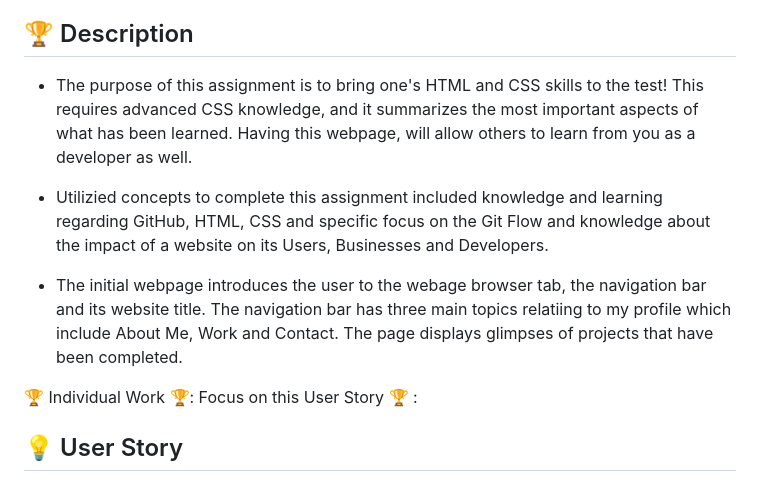
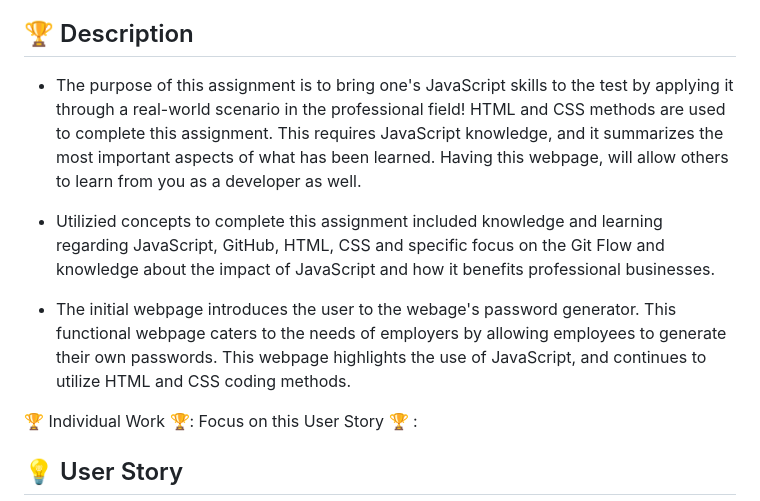
Before and after one commit to mayamccann/Password-Generator-for-Employees, a Markdown page: README.md, the part around the change. GitHub-like rendering.

Commit message:
Add Description to README

```diff
--- a/README.md
+++ b/README.md
@@ -10,11 +10,11 @@ For this assignment, the goal is to create a functioning password generator that
 
 ## 🏆 Description
 
-* The purpose of this assignment is to bring one's HTML and CSS skills to the test! This requires advanced CSS knowledge, and it summarizes the most important aspects of what has been learned. Having this webpage, will allow others to learn from you as a developer as well.
+* The purpose of this assignment is to bring one's JavaScript skills to the test by applying it through a real-world scenario in the professional field! HTML and CSS methods are used to complete this assignment. This requires JavaScript knowledge, and it summarizes the most important aspects of what has been learned. Having this webpage, will allow others to learn from you as a developer as well.
 
-* Utilizied concepts to complete this assignment included knowledge and learning regarding GitHub, HTML, CSS and specific focus on the Git Flow and knowledge about the impact of a website on its Users, Businesses and Developers.
+* Utilizied concepts to complete this assignment included knowledge and learning regarding JavaScript, GitHub, HTML, CSS and specific focus on the Git Flow and knowledge about the impact of JavaScript and how it benefits professional businesses.
 
-* The initial webpage introduces the user to the webage browser tab, the navigation bar and its website title. The navigation bar has three main topics relatiing to my profile which include About Me, Work and Contact. The page displays glimpses of projects that have been completed.
+* The initial webpage introduces the user to the webage's password generator. This functional webpage caters to the needs of employers by allowing employees to generate their own passwords. This webpage highlights the use of JavaScript, and continues to utilize HTML and CSS coding methods.
 
 
 
```
